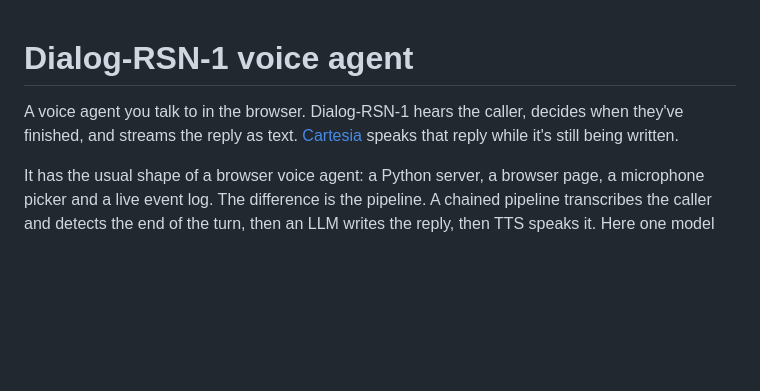
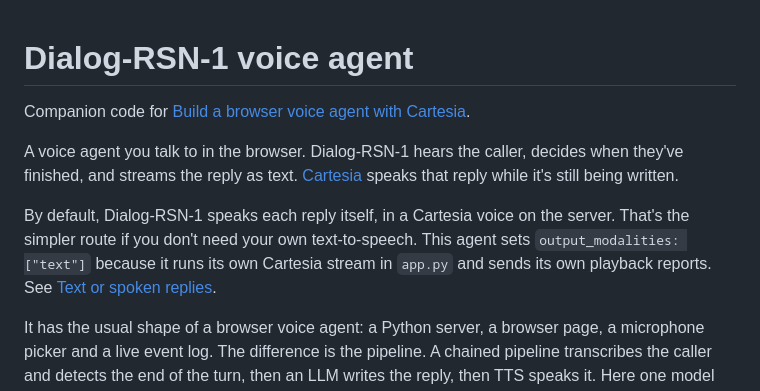
Before and after one commit to PolyAI-LDN/dialog-rsn-1-voice-agent, a Markdown page: README.md, the part around the change. Drawn GitHub-style; blank space fills up the shorter version.

Commit message:
Explain why the agent asks for text, and link the guide
Co-Authored-By: Claude Opus 5.5 <noreply@anthropic.com>

```diff
--- a/README.md
+++ b/README.md
@@ -1,8 +1,16 @@
 # Dialog-RSN-1 voice agent
+
+Companion code for [Build a browser voice agent with Cartesia](https://docs.poly.ai/dialog-rsn-1/guides/voice-agent-cartesia).
 
 A voice agent you talk to in the browser. Dialog-RSN-1 hears the caller, decides when
 they've finished, and streams the reply as text. [Cartesia](https://cartesia.ai) speaks
 that reply while it's still being written.
+
+By default, Dialog-RSN-1 speaks each reply itself, in a Cartesia voice on the server. That's
+the simpler route if you don't need your own text-to-speech. This agent sets
+`output_modalities: ["text"]` because it runs its own Cartesia stream in `app.py` and sends
+its own playback reports. See
+[Text or spoken replies](https://docs.poly.ai/dialog-rsn-1/reference#text-or-spoken-replies).
 
 It has the usual shape of a browser voice agent: a Python server, a browser page, a microphone
 picker and a live event log. The difference is the pipeline. A chained pipeline transcribes the
```
